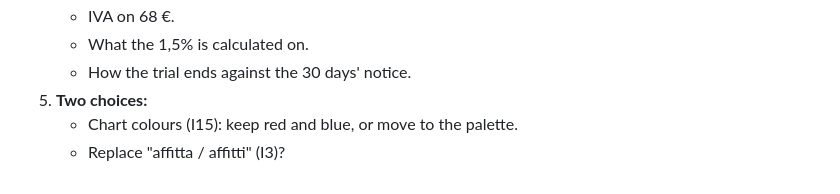
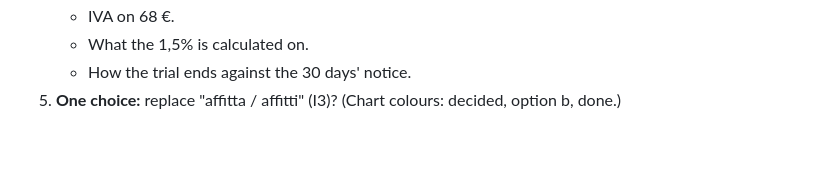
Before and after one commit to SimonRajakumar/Ospite, a Markdown page: PROGRESSO.md, the part around one of its changes. GitHub-like rendering; blank space fills up the shorter version.

```diff
--- a/PROGRESSO.md
+++ b/PROGRESSO.md
@@ -84,6 +120,4 @@ C3 (sticky bar, wheel and "Il viaggio" on phones), I4 (new home order with an em
    - IVA on 68 €.
    - What the 1,5% is calculated on.
    - How the trial ends against the 30 days' notice.
-5. **Two choices:**
-   - Chart colours (I15): keep red and blue, or move to the palette.
-   - Replace "affitta / affitti" (I3)?
+5. **One choice:** replace "affitta / affitti" (I3)? (Chart colours: decided, option b, done.)
```
Also changed, not shown: other parts of PROGRESSO.md (+40 -4 lines).
